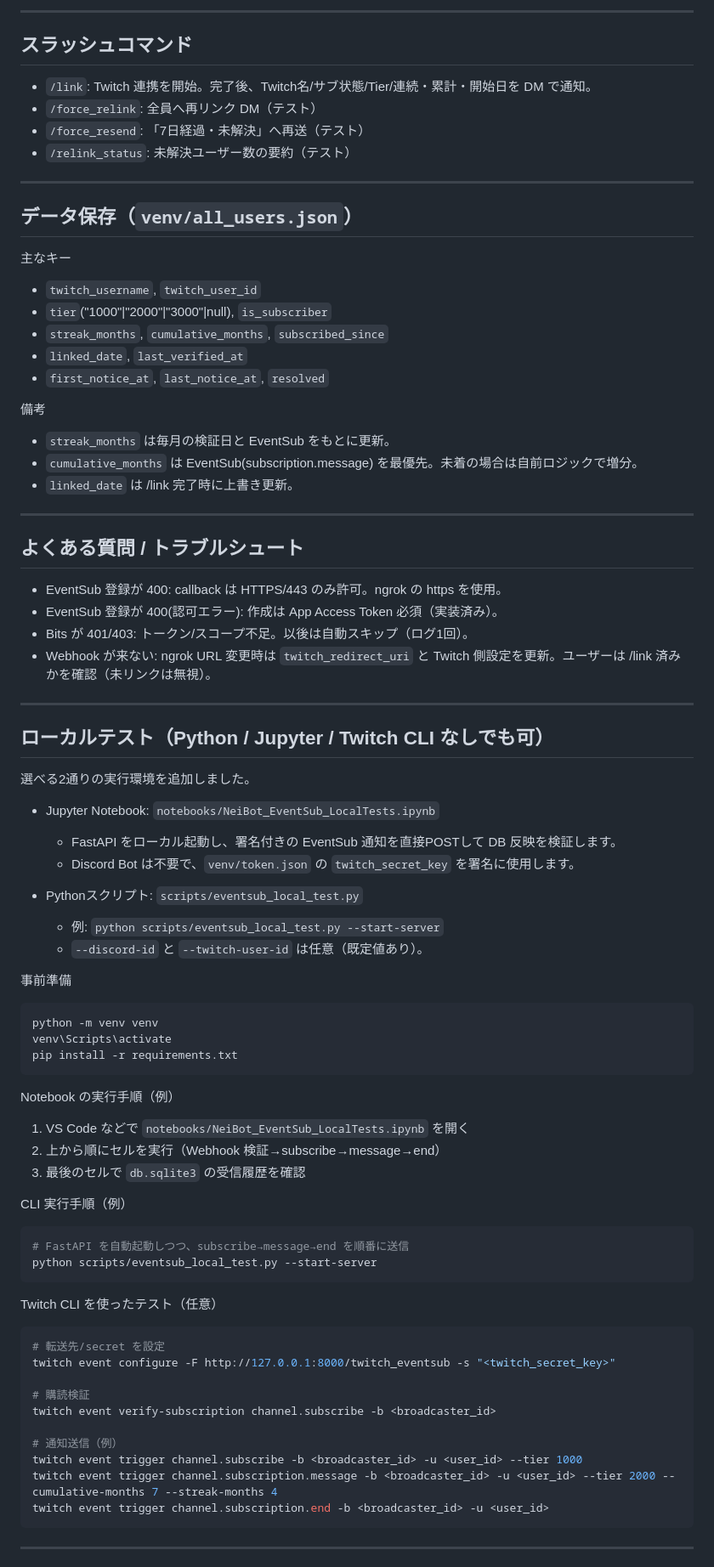
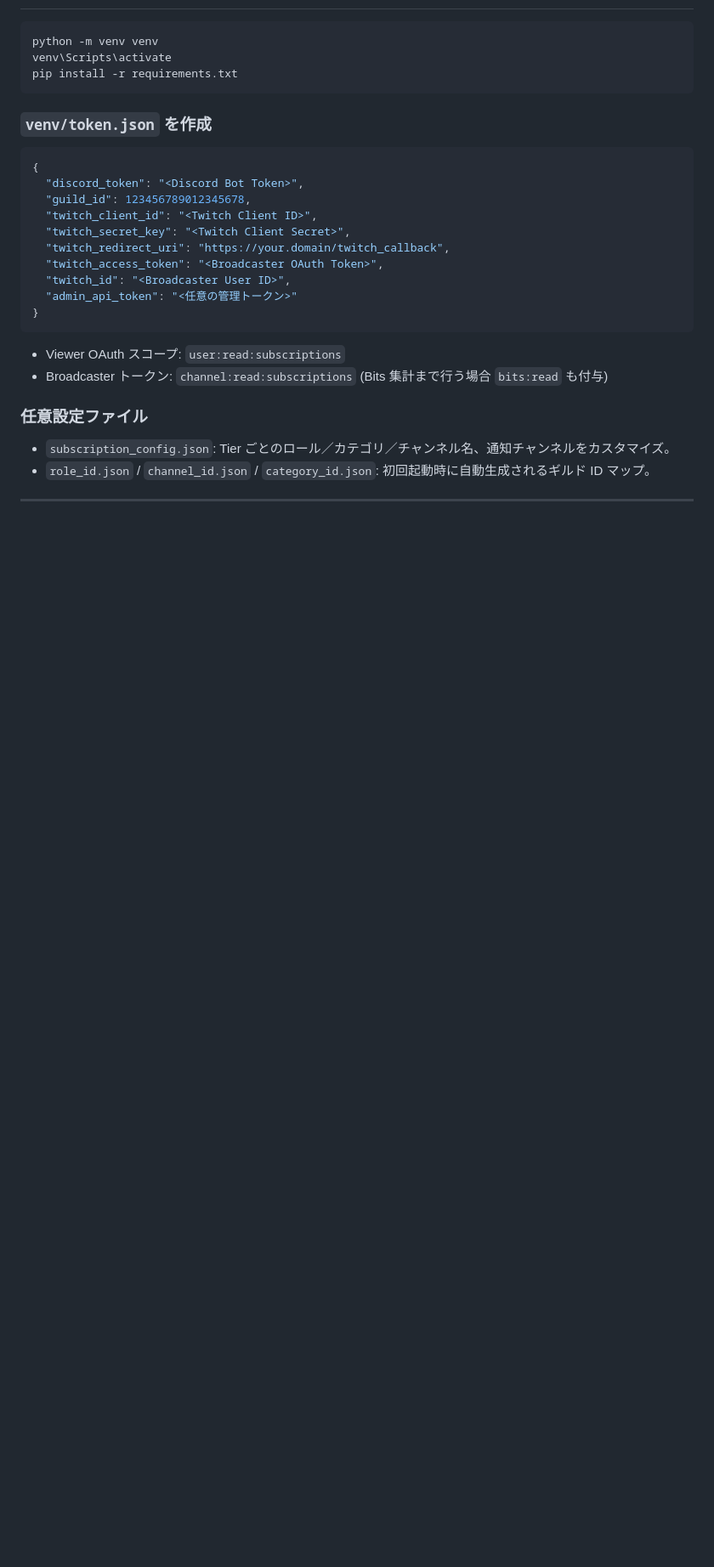
Before and after one commit to NAKANORyunosuke/NeiBot, a Markdown page: README.md, the part around the change printed below. Shown: that part at 85% size. Rendered like a GitHub page; blank space fills up the shorter version.

Commit message:
feat: README.md と仕様書.md を更新し、機能概要とシステム構成を明確化

````diff
--- a/README.md
+++ b/README.md
@@ -90,86 +51,28 @@ ngrok http 8000
----
-
-## スラッシュコマンド
-
-- `/link`: Twitch 連携を開始。完了後、Twitch名/サブ状態/Tier/連続・累計・開始日を DM で通知。
-- `/force_relink`: 全員へ再リンク DM（テスト）
-- `/force_resend`: 「7日経過・未解決」へ再送（テスト）
-- `/relink_status`: 未解決ユーザー数の要約（テスト）
-
----
-
-## データ保存（`venv/all_users.json`）
-
-主なキー
-- `twitch_username`, `twitch_user_id`
-- `tier`("1000"|"2000"|"3000"|null), `is_subscriber`
-- `streak_months`, `cumulative_months`, `subscribed_since`
-- `linked_date`, `last_verified_at`
-- `first_notice_at`, `last_notice_at`, `resolved`
-
-備考
-- `streak_months` は毎月の検証日と EventSub をもとに更新。
-- `cumulative_months` は EventSub(subscription.message) を最優先。未着の場合は自前ロジックで増分。
-- `linked_date` は /link 完了時に上書き更新。
-
----
-
-## よくある質問 / トラブルシュート
-
-- EventSub 登録が 400: callback は HTTPS/443 のみ許可。ngrok の https を使用。
-- EventSub 登録が 400(認可エラー): 作成は App Access Token 必須（実装済み）。
-- Bits が 401/403: トークン/スコープ不足。以後は自動スキップ（ログ1回）。
-- Webhook が来ない: ngrok URL 変更時は `twitch_redirect_uri` と Twitch 側設定を更新。ユーザーは /link 済みかを確認（未リンクは無視）。
-
----
-
-## ローカルテスト（Python / Jupyter / Twitch CLI なしでも可）
-
-選べる2通りの実行環境を追加しました。
-
-- Jupyter Notebook: `notebooks/NeiBot_EventSub_LocalTests.ipynb`
-  - FastAPI をローカル起動し、署名付きの EventSub 通知を直接POSTして DB 反映を検証します。
-  - Discord Bot は不要で、`venv/token.json` の `twitch_secret_key` を署名に使用します。
-
-- Pythonスクリプト: `scripts/eventsub_local_test.py`
-  - 例: `python scripts/eventsub_local_test.py --start-server`
-  - `--discord-id` と `--twitch-user-id` は任意（既定値あり）。
-
-事前準備
-
 ```powershell
 python -m venv venv
 venv\Scripts\activate
 pip install -r requirements.txt
 ```
 
-Notebook の実行手順（例）
+### `venv/token.json` を作成
+```json
+{
+  "discord_token": "<Discord Bot Token>",
+  "guild_id": 123456789012345678,
+  "twitch_client_id": "<Twitch Client ID>",
+  "twitch_secret_key": "<Twitch Client Secret>",
+  "twitch_redirect_uri": "https://your.domain/twitch_callback",
+  "twitch_access_token": "<Broadcaster OAuth Token>",
+  "twitch_id": "<Broadcaster User ID>",
+  "admin_api_token": "<任意の管理トークン>"
+}
+```
+- Viewer OAuth スコープ: `user:read:subscriptions`
+- Broadcaster トークン: `channel:read:subscriptions` (Bits 集計まで行う場合 `bits:read` も付与)
 
-1) VS Code などで `notebooks/NeiBot_EventSub_LocalTests.ipynb` を開く
-2) 上から順にセルを実行（Webhook 検証→subscribe→message→end）
-3) 最後のセルで `db.sqlite3` の受信履歴を確認
-
-CLI 実行手順（例）
-
-```powershell
-# FastAPI を自動起動しつつ、subscribe→message→end を順番に送信
-python scripts/eventsub_local_test.py --start-server
-```
-
-Twitch CLI を使ったテスト（任意）
-
-```powershell
-# 転送先/secret を設定
-twitch event configure -F http://127.0.0.1:8000/twitch_eventsub -s "<twitch_secret_key>"
-
-# 購読検証
-twitch event verify-subscription channel.subscribe -b <broadcaster_id>
-
-# 通知送信（例）
-twitch event trigger channel.subscribe -b <broadcaster_id> -u <user_id> --tier 1000
-twitch event trigger channel.subscription.message -b <broadcaster_id> -u <user_id> --tier 2000 --cumulative-months 7 --streak-months 4
-twitch event trigger channel.subscription.end -b <broadcaster_id> -u <user_id>
-```
+### 任意設定ファイル
+- `subscription_config.json`: Tier ごとのロール／カテゴリ／チャンネル名、通知チャンネルをカスタマイズ。
+- `role_id.json` / `channel_id.json` / `category_id.json`: 初回起動時に自動生成されるギルド ID マップ。
 
 ---
 
````
Also changed, not shown: other parts of README.md (+94 -136 lines), 仕様書.md (added, +161 -0 lines).
